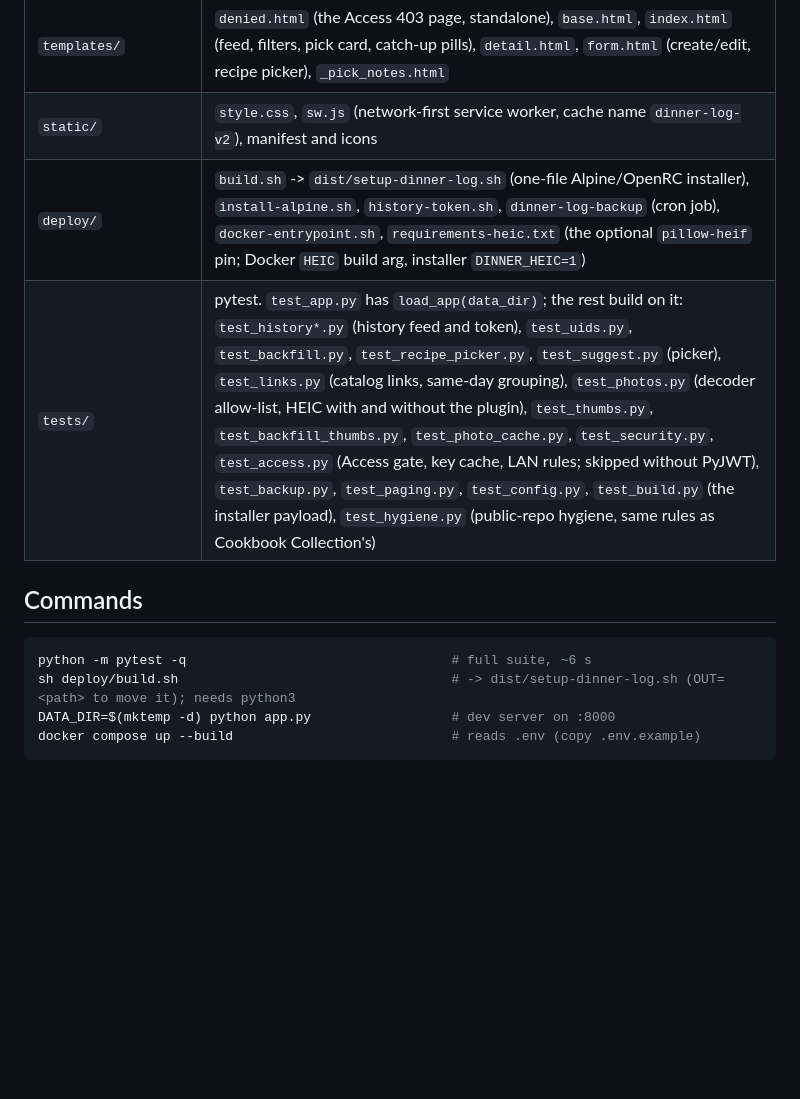
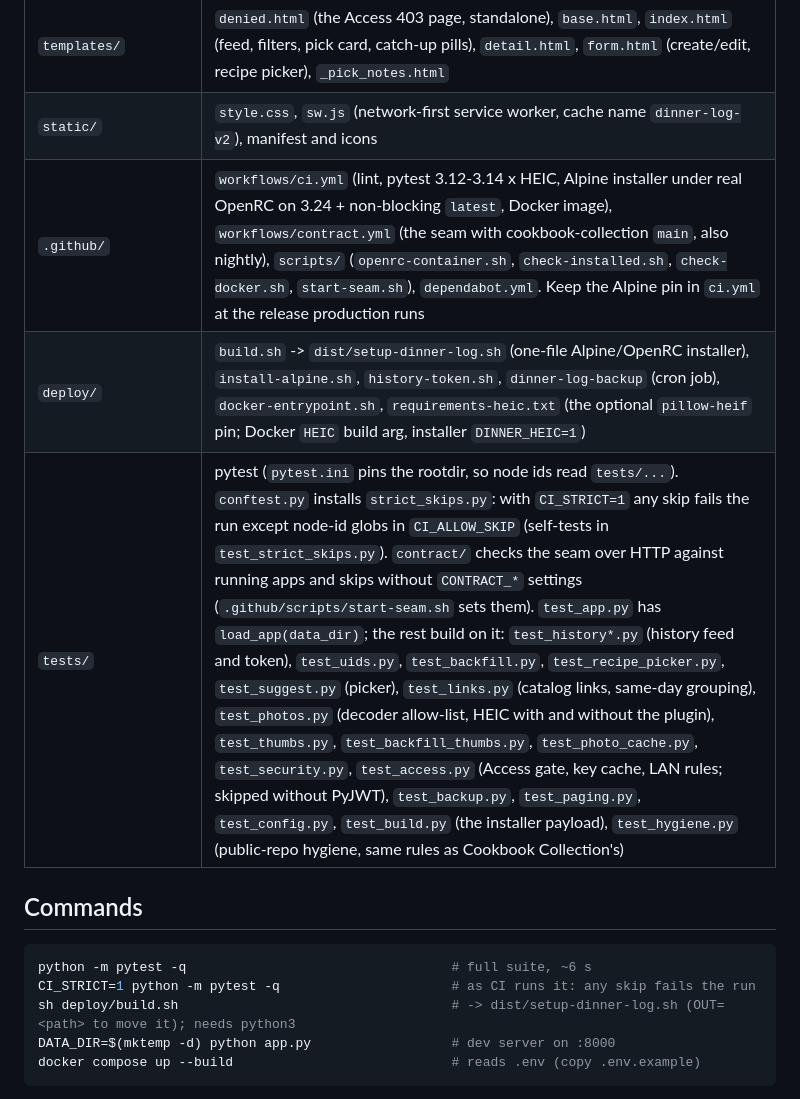
Before and after one commit to SDNick484/dinner-log, a Markdown page: CLAUDE.md, the part around the change. Drawn GitHub-style; blank space fills up the shorter version.

````diff
--- a/CLAUDE.md
+++ b/CLAUDE.md
@@ -16,12 +16,14 @@ README.md is the user-facing guide; this file is how to work on the code. Its si
 | `backfill_thumbs.py` | One-off `python3 -m backfill_thumbs [--dry-run]`: writes the missing 480 px `<name>-t.jpg` thumbnails for photos from before they existed. Idempotent; exit 1 if any photo is missing or unreadable. Shipped in the installer |
 | `templates/` | `denied.html` (the Access 403 page, standalone), `base.html`, `index.html` (feed, filters, pick card, catch-up pills), `detail.html`, `form.html` (create/edit, recipe picker), `_pick_notes.html` |
 | `static/` | `style.css`, `sw.js` (network-first service worker, cache name `dinner-log-v2`), manifest and icons |
+| `.github/` | `workflows/ci.yml` (lint, pytest 3.12-3.14 x HEIC, Alpine installer under real OpenRC on 3.24 + non-blocking `latest`, Docker image), `workflows/contract.yml` (the seam with cookbook-collection `main`, also nightly), `scripts/` (`openrc-container.sh`, `check-installed.sh`, `check-docker.sh`, `start-seam.sh`), `dependabot.yml`. Keep the Alpine pin in `ci.yml` at the release production runs |
 | `deploy/` | `build.sh` -> `dist/setup-dinner-log.sh` (one-file Alpine/OpenRC installer), `install-alpine.sh`, `history-token.sh`, `dinner-log-backup` (cron job), `docker-entrypoint.sh`, `requirements-heic.txt` (the optional `pillow-heif` pin; Docker `HEIC` build arg, installer `DINNER_HEIC=1`) |
-| `tests/` | pytest. `test_app.py` has `load_app(data_dir)`; the rest build on it: `test_history*.py` (history feed and token), `test_uids.py`, `test_backfill.py`, `test_recipe_picker.py`, `test_suggest.py` (picker), `test_links.py` (catalog links, same-day grouping), `test_photos.py` (decoder allow-list, HEIC with and without the plugin), `test_thumbs.py`, `test_backfill_thumbs.py`, `test_photo_cache.py`, `test_security.py`, `test_access.py` (Access gate, key cache, LAN rules; skipped without PyJWT), `test_backup.py`, `test_paging.py`, `test_config.py`, `test_build.py` (the installer payload), `test_hygiene.py` (public-repo hygiene, same rules as Cookbook Collection's) |
+| `tests/` | pytest (`pytest.ini` pins the rootdir, so node ids read `tests/...`). `conftest.py` installs `strict_skips.py`: with `CI_STRICT=1` any skip fails the run except node-id globs in `CI_ALLOW_SKIP` (self-tests in `test_strict_skips.py`). `contract/` checks the seam over HTTP against running apps and skips without `CONTRACT_*` settings (`.github/scripts/start-seam.sh` sets them). `test_app.py` has `load_app(data_dir)`; the rest build on it: `test_history*.py` (history feed and token), `test_uids.py`, `test_backfill.py`, `test_recipe_picker.py`, `test_suggest.py` (picker), `test_links.py` (catalog links, same-day grouping), `test_photos.py` (decoder allow-list, HEIC with and without the plugin), `test_thumbs.py`, `test_backfill_thumbs.py`, `test_photo_cache.py`, `test_security.py`, `test_access.py` (Access gate, key cache, LAN rules; skipped without PyJWT), `test_backup.py`, `test_paging.py`, `test_config.py`, `test_build.py` (the installer payload), `test_hygiene.py` (public-repo hygiene, same rules as Cookbook Collection's) |
 
 ## Commands
 ```sh
 python -m pytest -q                                  # full suite, ~6 s
+CI_STRICT=1 python -m pytest -q                      # as CI runs it: any skip fails the run
 sh deploy/build.sh                                   # -> dist/setup-dinner-log.sh (OUT=<path> to move it); needs python3
 DATA_DIR=$(mktemp -d) python app.py                  # dev server on :8000
 docker compose up --build                            # reads .env (copy .env.example)
````
Also changed, not shown: README.md (+25 -0 lines).
